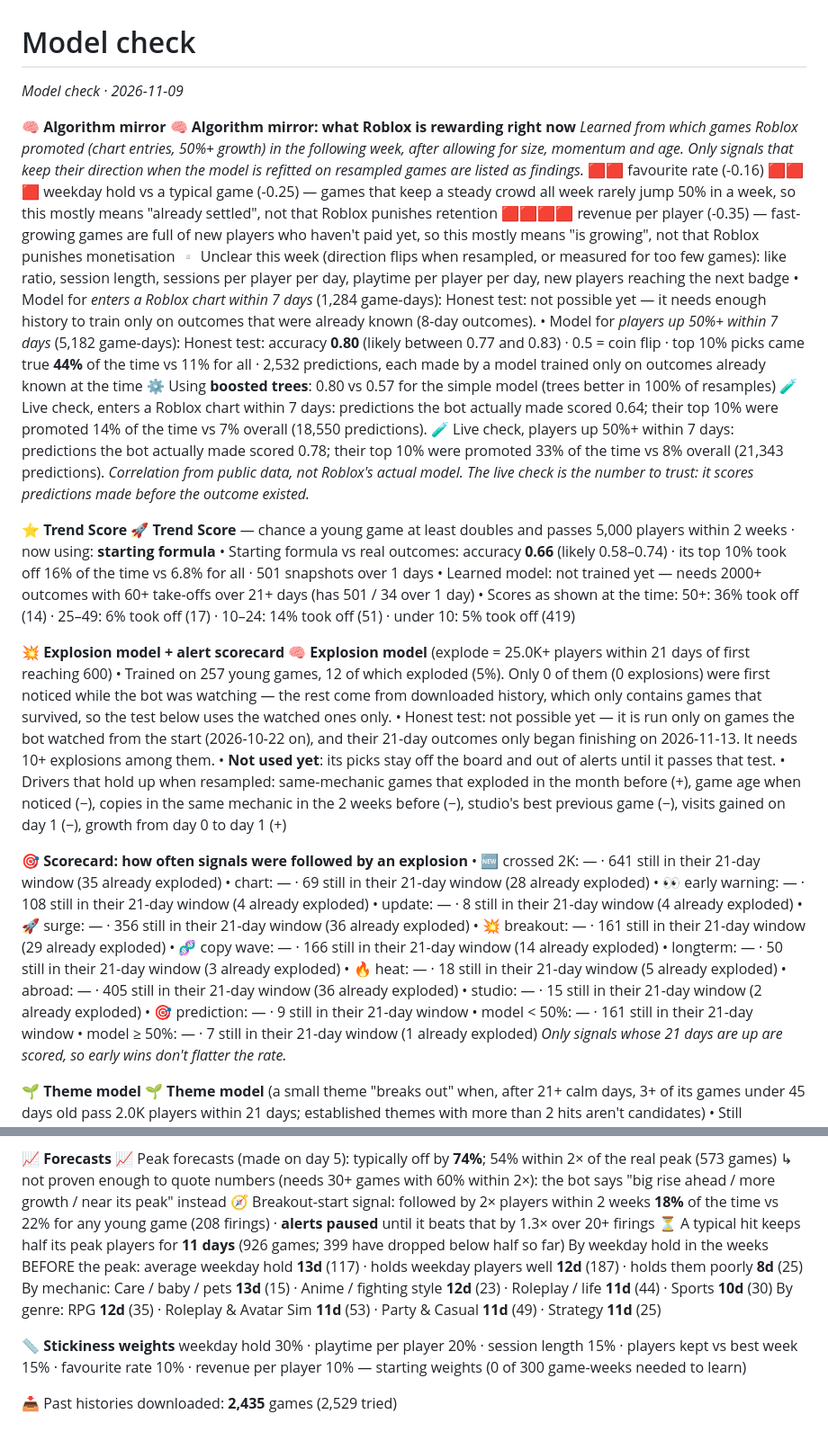
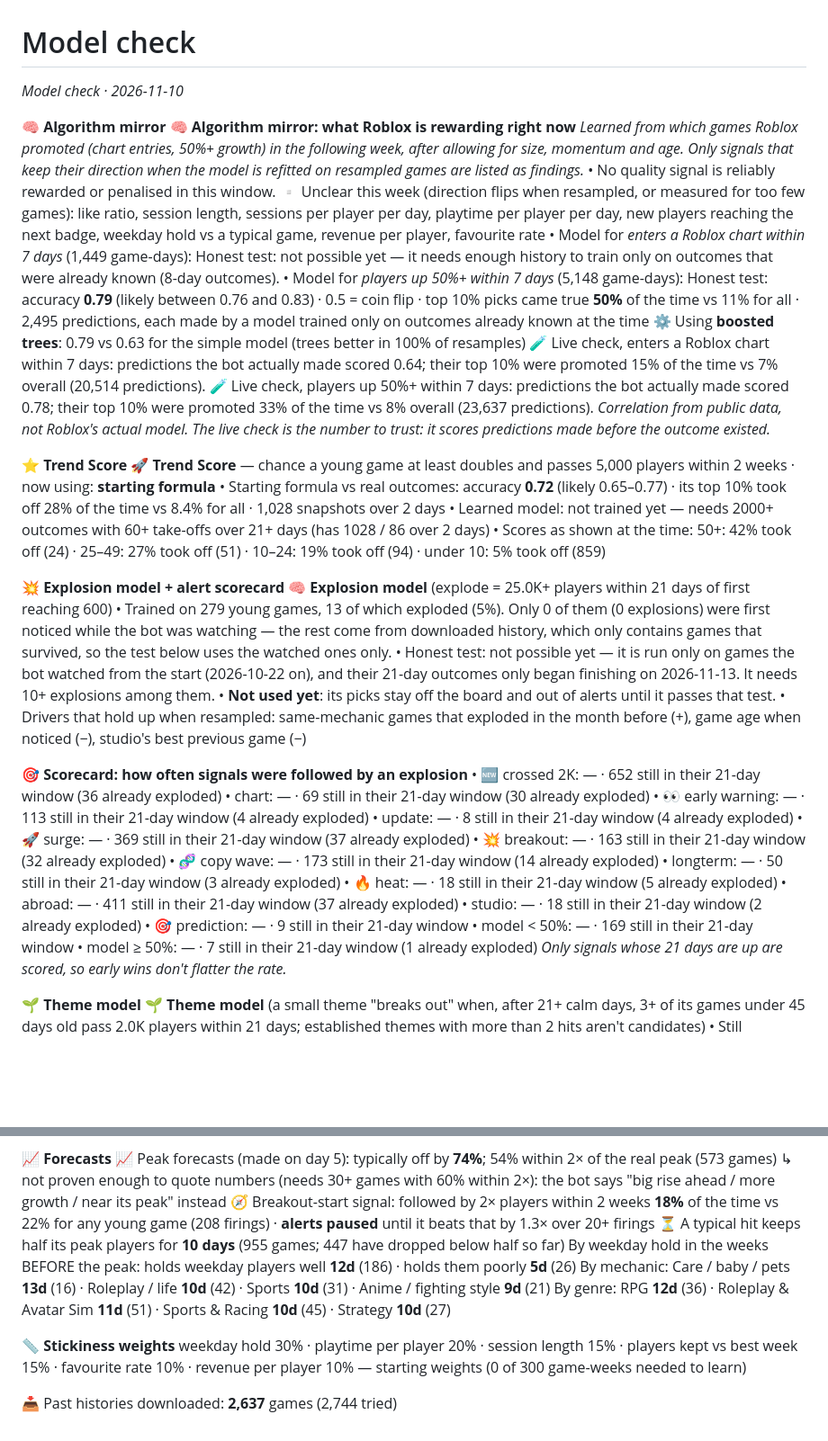
Before and after one commit to F-TestR/TrendBot, a Markdown page: reports/models.md, 2 parts joined by grey strips. Shown at 90% size. Drawn GitHub-style; blank space fills up the shorter version.

Commit message:
Reports for 2026-11-10

```diff
--- a/reports/models.md
+++ b/reports/models.md
@@ -1,48 +1,46 @@
 # Model check
 
-_Model check · 2026-11-09_
+_Model check · 2026-11-10_
 
 **🧠 Algorithm mirror**
 🧠 **Algorithm mirror: what Roblox is rewarding right now**
 _Learned from which games Roblox promoted (chart entries, 50%+ growth) in the following week, after allowing for size, momentum and age. Only signals that keep their direction when the model is refitted on resampled games are listed as findings._
-🟥🟥 favourite rate (-0.16)
-🟥🟥🟥 weekday hold vs a typical game (-0.25) — games that keep a steady crowd all week rarely jump 50% in a week, so this mostly means "already settled", not that Roblox punishes retention
-🟥🟥🟥🟥 revenue per player (-0.35) — fast-growing games are full of new players who haven't paid yet, so this mostly means "is growing", not that Roblox punishes monetisation
-▫️ Unclear this week (direction flips when resampled, or measured for too few games): like ratio, session length, sessions per player per day, playtime per player per day, new players reaching the next badge
-• Model for *enters a Roblox chart within 7 days* (1,284 game-days): Honest test: not possible yet — it needs enough history to train only on outcomes that were already known (8-day outcomes).
-• Model for *players up 50%+ within 7 days* (5,182 game-days): Honest test: accuracy **0.80** (likely between 0.77 and 0.83) · 0.5 = coin flip · top 10% picks came true **44%** of the time vs 11% for all · 2,532 predictions, each made by a model trained only on outcomes already known at the time
-  ⚙️ Using **boosted trees**: 0.80 vs 0.57 for the simple model (trees better in 100% of resamples)
-🧪 Live check, enters a Roblox chart within 7 days: predictions the bot actually made scored 0.64; their top 10% were promoted 14% of the time vs 7% overall (18,550 predictions).
-🧪 Live check, players up 50%+ within 7 days: predictions the bot actually made scored 0.78; their top 10% were promoted 33% of the time vs 8% overall (21,343 predictions).
+• No quality signal is reliably rewarded or penalised in this window.
+▫️ Unclear this week (direction flips when resampled, or measured for too few games): like ratio, session length, sessions per player per day, playtime per player per day, new players reaching the next badge, weekday hold vs a typical game, revenue per player, favourite rate
+• Model for *enters a Roblox chart within 7 days* (1,449 game-days): Honest test: not possible yet — it needs enough history to train only on outcomes that were already known (8-day outcomes).
+• Model for *players up 50%+ within 7 days* (5,148 game-days): Honest test: accuracy **0.79** (likely between 0.76 and 0.83) · 0.5 = coin flip · top 10% picks came true **50%** of the time vs 11% for all · 2,495 predictions, each made by a model trained only on outcomes already known at the time
+  ⚙️ Using **boosted trees**: 0.79 vs 0.63 for the simple model (trees better in 100% of resamples)
+🧪 Live check, enters a Roblox chart within 7 days: predictions the bot actually made scored 0.64; their top 10% were promoted 15% of the time vs 7% overall (20,514 predictions).
+🧪 Live check, players up 50%+ within 7 days: predictions the bot actually made scored 0.78; their top 10% were promoted 33% of the time vs 8% overall (23,637 predictions).
 _Correlation from public data, not Roblox's actual model. The live check is the number to trust: it scores predictions made before the outcome existed._
 
 **⭐ Trend Score**
 🚀 **Trend Score** — chance a young game at least doubles and passes 5,000 players within 2 weeks · now using: **starting formula**
-• Starting formula vs real outcomes: accuracy **0.66** (likely 0.58–0.74) · its top 10% took off 16% of the time vs 6.8% for all · 501 snapshots over 1 days
-• Learned model: not trained yet — needs 2000+ outcomes with 60+ take-offs over 21+ days (has 501 / 34 over 1 day)
-• Scores as shown at the time: 50+: 36% took off (14) · 25–49: 6% took off (17) · 10–24: 14% took off (51) · under 10: 5% took off (419)
+• Starting formula vs real outcomes: accuracy **0.72** (likely 0.65–0.77) · its top 10% took off 28% of the time vs 8.4% for all · 1,028 snapshots over 2 days
+• Learned model: not trained yet — needs 2000+ outcomes with 60+ take-offs over 21+ days (has 1028 / 86 over 2 days)
+• Scores as shown at the time: 50+: 42% took off (24) · 25–49: 27% took off (51) · 10–24: 19% took off (94) · under 10: 5% took off (859)
 
 **💥 Explosion model + alert scorecard**
 🧠 **Explosion model** (explode = 25.0K+ players within 21 days of first reaching 600)
-• Trained on 257 young games, 12 of which exploded (5%). Only 0 of them (0 explosions) were first noticed while the bot was watching — the rest come from downloaded history, which only contains games that survived, so the test below uses the watched ones only.
+• Trained on 279 young games, 13 of which exploded (5%). Only 0 of them (0 explosions) were first noticed while the bot was watching — the rest come from downloaded history, which only contains games that survived, so the test below uses the watched ones only.
 • Honest test: not possible yet — it is run only on games the bot watched from the start (2026-10-22 on), and their 21-day outcomes only began finishing on 2026-11-13. It needs 10+ explosions among them.
 • **Not used yet**: its picks stay off the board and out of alerts until it passes that test.
-• Drivers that hold up when resampled: same-mechanic games that exploded in the month before (+), game age when noticed (−), copies in the same mechanic in the 2 weeks before (−), studio's best previous game (−), visits gained on day 1 (−), growth from day 0 to day 1 (+)
+• Drivers that hold up when resampled: same-mechanic games that exploded in the month before (+), game age when noticed (−), studio's best previous game (−)
 
 🎯 **Scorecard: how often signals were followed by an explosion**
-• 🆕 crossed 2K: — · 641 still in their 21-day window (35 already exploded)
-• chart: — · 69 still in their 21-day window (28 already exploded)
-• 👀 early warning: — · 108 still in their 21-day window (4 already exploded)
+• 🆕 crossed 2K: — · 652 still in their 21-day window (36 already exploded)
+• chart: — · 69 still in their 21-day window (30 already exploded)
+• 👀 early warning: — · 113 still in their 21-day window (4 already exploded)
 • update: — · 8 still in their 21-day window (4 already exploded)
-• 🚀 surge: — · 356 still in their 21-day window (36 already exploded)
-• 💥 breakout: — · 161 still in their 21-day window (29 already exploded)
-• 🧬 copy wave: — · 166 still in their 21-day window (14 already exploded)
+• 🚀 surge: — · 369 still in their 21-day window (37 already exploded)
+• 💥 breakout: — · 163 still in their 21-day window (32 already exploded)
+• 🧬 copy wave: — · 173 still in their 21-day window (14 already exploded)
 • longterm: — · 50 still in their 21-day window (3 already exploded)
 • 🔥 heat: — · 18 still in their 21-day window (5 already exploded)
-• abroad: — · 405 still in their 21-day window (36 already exploded)
-• studio: — · 15 still in their 21-day window (2 already exploded)
+• abroad: — · 411 still in their 21-day window (37 already exploded)
+• studio: — · 18 still in their 21-day window (2 already exploded)
 • 🎯 prediction: — · 9 still in their 21-day window
-• model < 50%: — · 161 still in their 21-day window
+• model < 50%: — · 169 still in their 21-day window
 • model ≥ 50%: — · 7 still in their 21-day window (1 already exploded)
 _Only signals whose 21 days are up are scored, so early wins don't flatter the rate._
 
@@ -57,12 +55,12 @@ _Only signals whose 21 days are up are scored, so early wins don't flatter the r
 📈 Peak forecasts (made on day 5): typically off by **74%**; 54% within 2× of the real peak (573 games)
    ↳ not proven enough to quote numbers (needs 30+ games with 60% within 2×): the bot says "big rise ahead / more growth / near its peak" instead
 🧭 Breakout-start signal: followed by 2× players within 2 weeks **18%** of the time vs 22% for any young game (208 firings) · **alerts paused** until it beats that by 1.3× over 20+ firings
-⏳ A typical hit keeps half its peak players for **11 days** (926 games; 399 have dropped below half so far)
-By weekday hold in the weeks BEFORE the peak: average weekday hold **13d** (117) · holds weekday players well **12d** (187) · holds them poorly **8d** (25)
-By mechanic: Care / baby / pets **13d** (15) · Anime / fighting style **12d** (23) · Roleplay / life **11d** (44) · Sports **10d** (30)
-By genre: RPG **12d** (35) · Roleplay & Avatar Sim **11d** (53) · Party & Casual **11d** (49) · Strategy **11d** (25)
+⏳ A typical hit keeps half its peak players for **10 days** (955 games; 447 have dropped below half so far)
+By weekday hold in the weeks BEFORE the peak: holds weekday players well **12d** (186) · holds them poorly **5d** (26)
+By mechanic: Care / baby / pets **13d** (16) · Roleplay / life **10d** (42) · Sports **10d** (31) · Anime / fighting style **9d** (21)
+By genre: RPG **12d** (36) · Roleplay & Avatar Sim **11d** (51) · Sports & Racing **10d** (45) · Strategy **10d** (27)
 
 **📏 Stickiness weights**
 weekday hold 30% · playtime per player 20% · session length 15% · players kept vs best week 15% · favourite rate 10% · revenue per player 10% — starting weights (0 of 300 game-weeks needed to learn)
 
-📥 Past histories downloaded: **2,435** games (2,529 tried)
+📥 Past histories downloaded: **2,637** games (2,744 tried)
```
